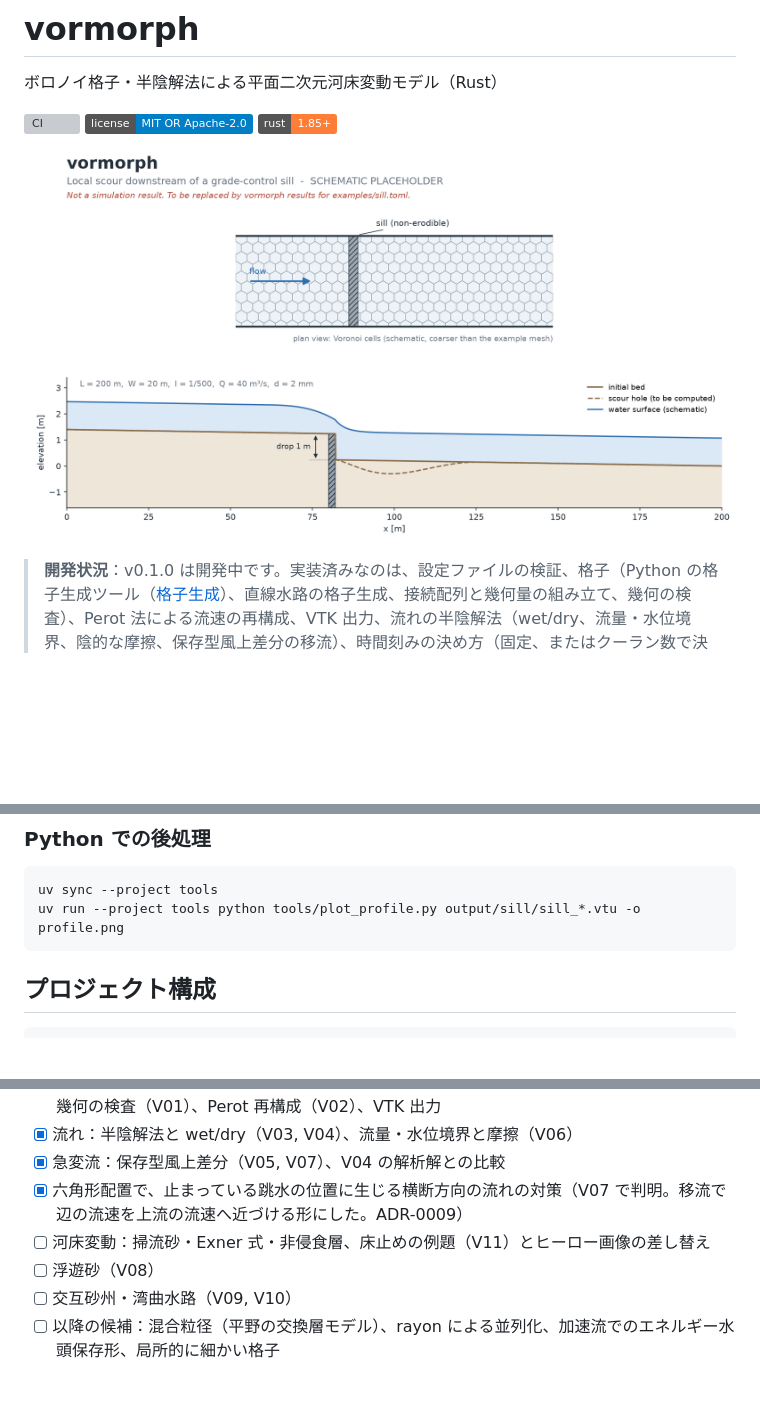
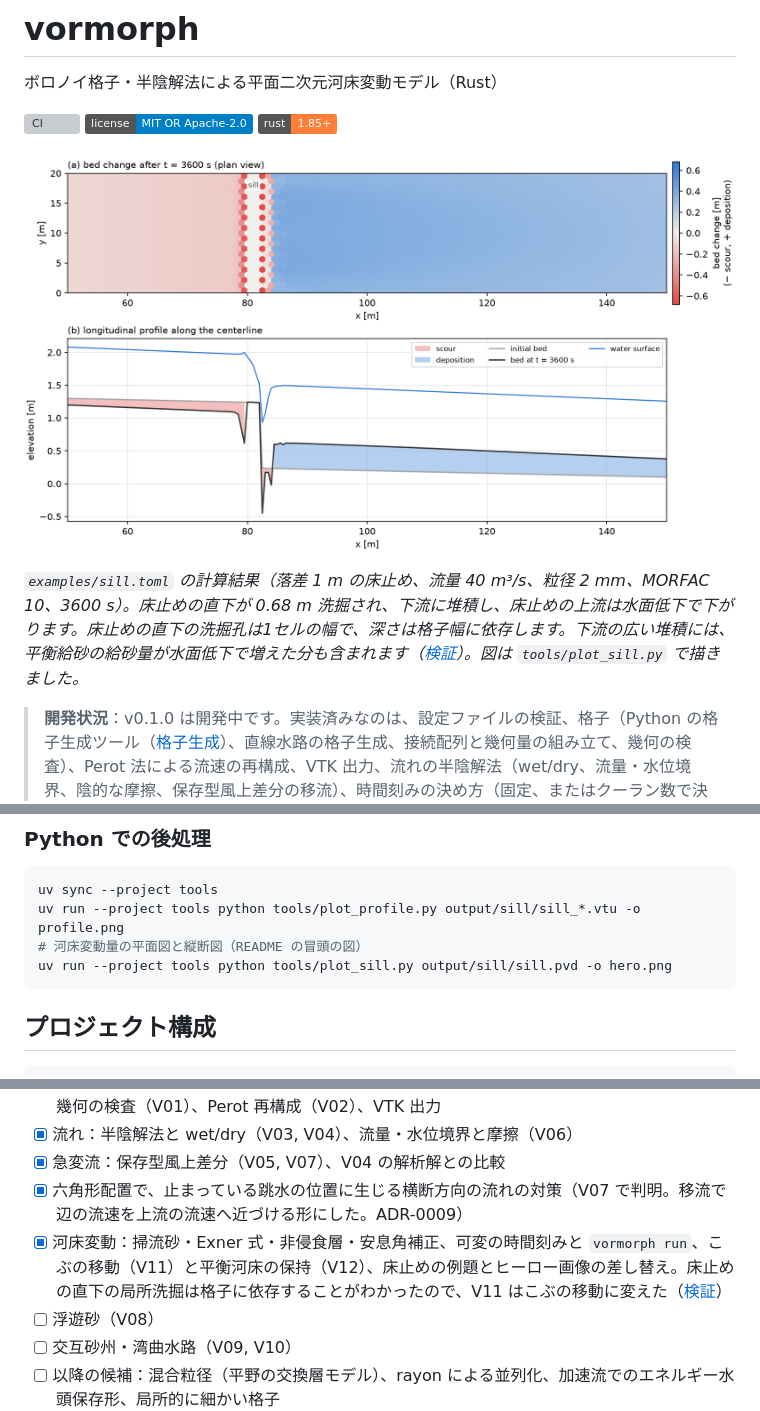
Before and after one commit to yonaka-git/vormorph, a Markdown page: README.md, 3 parts joined by grey strips. Rendered like a GitHub page; pictures changed too: docs/images/hero.png; badges without logos; blank space fills up the shorter version; grey boxes are pictures that could not be loaded.

````diff
--- a/README.md
+++ b/README.md
@@ -6,11 +6,9 @@
 [![License: MIT OR Apache-2.0](https://img.shields.io/badge/license-MIT%20OR%20Apache--2.0-blue.svg)](#ライセンス)
 [![Rust 1.85+](https://img.shields.io/badge/rust-1.85%2B-orange.svg?logo=rust)](https://www.rust-lang.org/)
 
-<!--
-  ヒーロー画像は現在プレースホルダー（模式図）です。
-  床止め例題（examples/sill.toml）の計算結果（河床変動量の平面図と縦断図）ができたら差し替えます。
--->
-![床止め下流の局所洗掘の模式図（プレースホルダー。計算結果ではありません）](docs/images/hero.png)
+![床止めの例題の計算結果。上は河床変動量の平面図（赤は洗掘、青は堆積）、下は中心線の縦断図（初期の河床、3600 s 後の河床、水面）](docs/images/hero.png)
+
+*`examples/sill.toml` の計算結果（落差 1 m の床止め、流量 40 m³/s、粒径 2 mm、MORFAC 10、3600 s）。床止めの直下が 0.68 m 洗掘され、下流に堆積し、床止めの上流は水面低下で下がります。床止めの直下の洗掘孔は1セルの幅で、深さは格子幅に依存します。下流の広い堆積には、平衡給砂の給砂量が水面低下で増えた分も含まれます（[検証](docs/verification.md#床止めの例題の格子依存性参考2026-11-06)）。図は `tools/plot_sill.py` で描きました。*
 
 > **開発状況**：v0.1.0 は開発中です。実装済みなのは、設定ファイルの検証、格子（Python の格子生成ツール（[格子生成](#格子生成)）、直線水路の格子生成、接続配列と幾何量の組み立て、幾何の検査）、Perot 法による流速の再構成、VTK 出力、流れの半陰解法（wet/dry、流量・水位境界、陰的な摩擦、保存型風上差分の移流）、時間刻みの決め方（固定、またはクーラン数で決める可変）、掃流砂と河床変動（辺で評価する掃流砂、長谷川の式による勾配補正、非侵食層、Exner 式、MORFAC、安息角補正）、設定からのモデルの組み立てと計算の実行（`vormorph run`。直線水路）です。**浮遊砂はまだ実装していません。**実装の進み具合は[検証](#検証)の表と[ロードマップ](#ロードマップ)に記載しています。
 
@@ -215,6 +213,8 @@ uv run --project tools python tools/make_mesh.py examples/domains/bend.toml \
 ```bash
 uv sync --project tools
 uv run --project tools python tools/plot_profile.py output/sill/sill_*.vtu -o profile.png
+# 河床変動量の平面図と縦断図（README の冒頭の図）
+uv run --project tools python tools/plot_sill.py output/sill/sill.pvd -o hero.png
 ```
 
 ## プロジェクト構成
@@ -252,7 +252,7 @@ vormorph/
 - [x] 流れ：半陰解法と wet/dry（V03, V04）、流量・水位境界と摩擦（V06）
 - [x] 急変流：保存型風上差分（V05, V07）、V04 の解析解との比較
 - [x] 六角形配置で、止まっている跳水の位置に生じる横断方向の流れの対策（V07 で判明。移流で辺の流速を上流の流速へ近づける形にした。ADR-0009）
-- [ ] 河床変動：掃流砂・Exner 式・非侵食層、床止めの例題（V11）とヒーロー画像の差し替え
+- [x] 河床変動：掃流砂・Exner 式・非侵食層・安息角補正、可変の時間刻みと `vormorph run`、こぶの移動（V11）と平衡河床の保持（V12）、床止めの例題とヒーロー画像の差し替え。床止めの直下の局所洗掘は格子に依存することがわかったので、V11 はこぶの移動に変えた（[検証](docs/verification.md)）
 - [ ] 浮遊砂（V08）
 - [ ] 交互砂州・湾曲水路（V09, V10）
 - [ ] 以降の候補：混合粒径（平野の交換層モデル）、rayon による並列化、加速流でのエネルギー水頭保存形、局所的に細かい格子
````
Also changed, not shown: CHANGELOG.md (+1 -0 lines), 2 other files.
